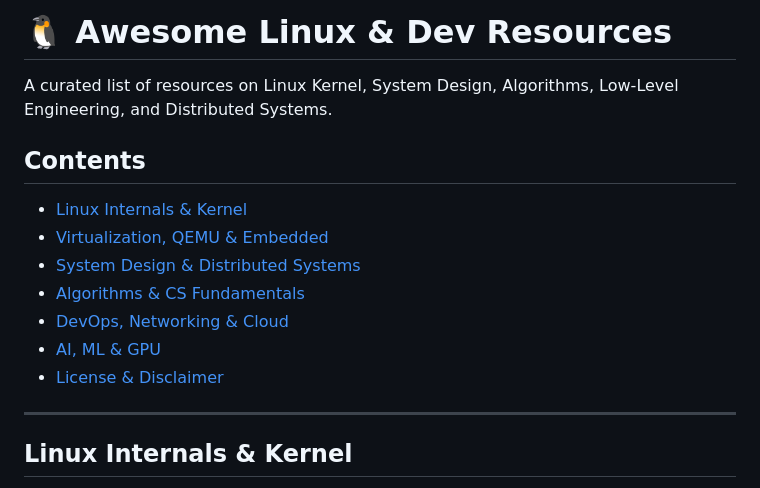
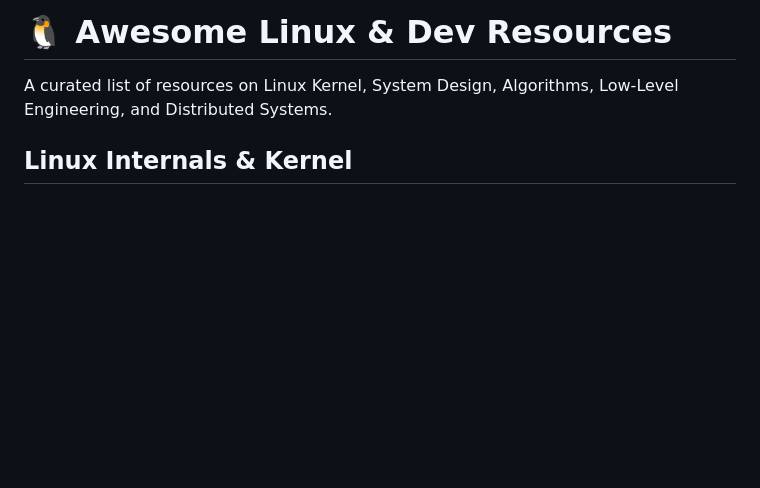
Before and after one commit to mmirkk0/awesome-repo-links, a Markdown page: README.md, the part around the change. GitHub-like rendering; blank space fills up the shorter version.

```diff
--- a/README.md
+++ b/README.md
@@ -1,17 +1,6 @@
 # 🐧 Awesome Linux & Dev Resources
 
 A curated list of resources on Linux Kernel, System Design, Algorithms, Low-Level Engineering, and Distributed Systems.
-
-## Contents
-- [Linux Internals & Kernel](#linux-internals--kernel)
-- [Virtualization, QEMU & Embedded](#virtualization-qemu--embedded)
-- [System Design & Distributed Systems](#system-design--distributed-systems)
-- [Algorithms & CS Fundamentals](#algorithms--cs-fundamentals)
-- [DevOps, Networking & Cloud](#devops-networking--cloud)
-- [AI, ML & GPU](#ai-ml--gpu)
-- [License & Disclaimer](#-disclaimer--license)
-
----
 
 ## Linux Internals & Kernel
 
```
